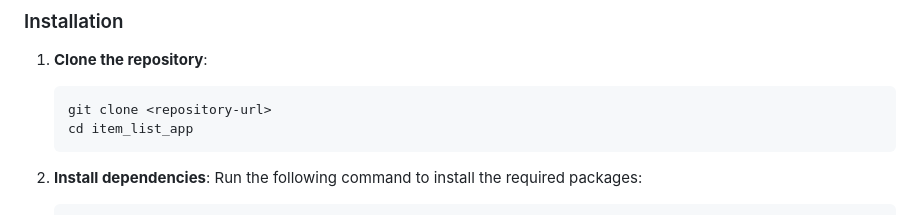
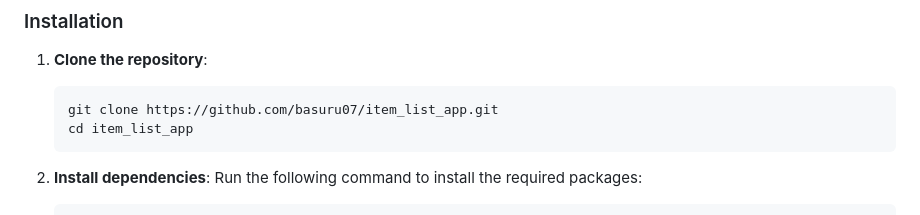
Before and after one commit to basuru07/item_list_app, a Markdown page: README.md, the part around one of its changes. GitHub-like rendering.

````diff
--- a/README.md
+++ b/README.md
@@ -24,7 +28,7 @@ A simple Flutter application that displays a list of items loaded from a local J
 ### Installation
 1. **Clone the repository**:
    ```bash
-   git clone <repository-url>
+   git clone https://github.com/basuru07/item_list_app.git
    cd item_list_app
    ```
 
````
Also changed, not shown: other parts of README.md (+5 -1 lines).
